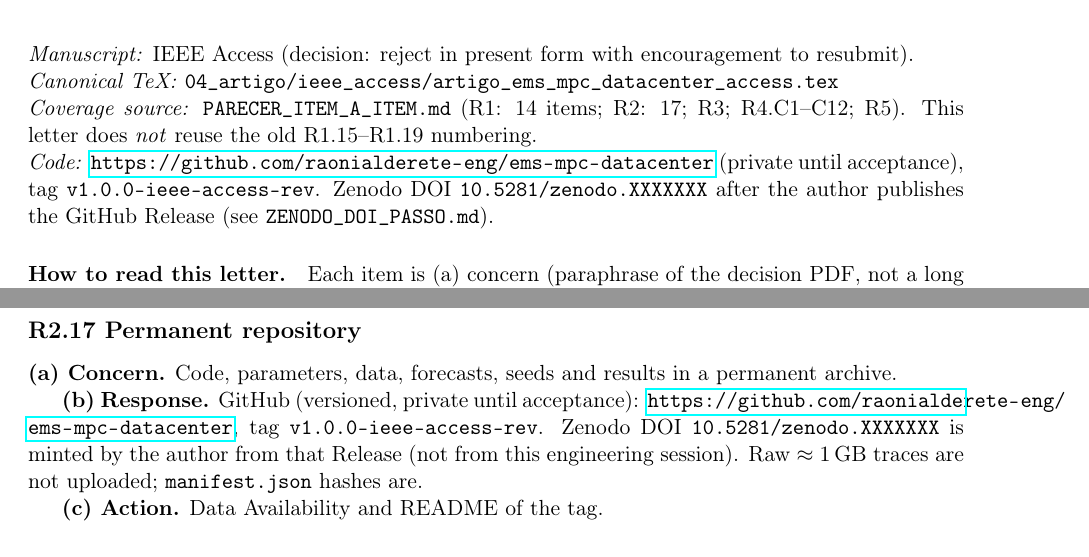
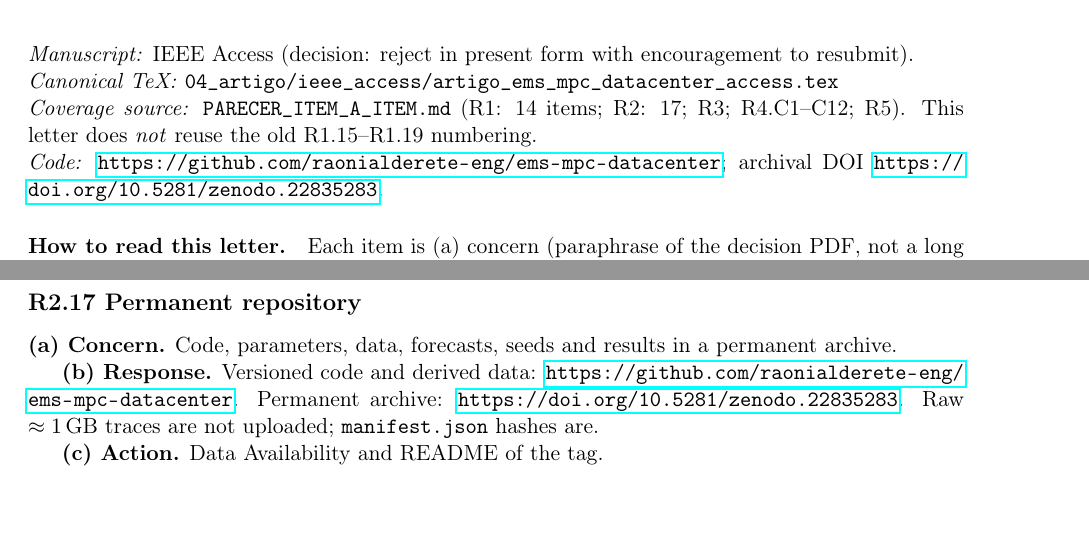
Before and after one commit to raonialderete-eng/ems-mpc-datacenter, a LaTeX document (04_artigo/ieee_access/response_to_reviewers.tex): two parts of pages 1 and 7 of 10, joined at a grey line, cut so that both start at the same text, the shorter picture padded with empty space. Compiled offline with pdfLaTeX.

Commit message:
Record Zenodo DOI 10.5281/zenodo.22835283; drop internal drafting notes.

```diff
--- a/04_artigo/ieee_access/response_to_reviewers.tex
+++ b/04_artigo/ieee_access/response_to_reviewers.tex
@@ -5,9 +5,8 @@
 \usepackage{booktabs,hyperref,enumitem,xcolor}
 \usepackage{amsmath,siunitx}
 
-% Fill after Zenodo Publish; GitHub URL is set after `gh repo create`.
 \newcommand{\repgithub}{https://github.com/raonialderete-eng/ems-mpc-datacenter}
-\newcommand{\repzenodo}{10.5281/zenodo.XXXXXXX}
+\newcommand{\repzenodo}{10.5281/zenodo.22835283}
 
 \title{Response to Reviewers\\[0.4em]
 \large Predictive Energy Management of an Aggregated AI/HPC Data-Center Load with BESS}
@@ -20,7 +19,7 @@
 \noindent\textit{Manuscript:} IEEE Access (decision: reject in present form with encouragement to resubmit).\\
 \textit{Canonical TeX:} \texttt{04\_artigo/ieee\_access/artigo\_ems\_mpc\_datacenter\_access.tex}\\
 \textit{Coverage source:} \texttt{PARECER\_ITEM\_A\_ITEM.md} (R1: 14 items; R2: 17; R3; R4.C1--C12; R5). This letter does \emph{not} reuse the old R1.15--R1.19 numbering.\\
-\textit{Code:} \url{\repgithub} (private until acceptance), tag \texttt{v1.0.0-ieee-access-rev}. Zenodo DOI \texttt{\repzenodo} after the author publishes the GitHub Release (see \texttt{ZENODO\_DOI\_PASSO.md}).
+\textit{Code:} \url{\repgithub}; archival DOI \url{https://doi.org/\repzenodo}.
 
 \paragraph{How to read this letter.}
 Each item is (a)~concern (paraphrase of the decision PDF, not a long quotation), (b)~response with evidence, (c)~action in the manuscript. Items that remain out of experimental scope are answered as explicit delimitations, not as ``Done''.
@@ -248,7 +247,7 @@ We thank the editor and the five reviewers. The resubmission package contains (i
 \subsection*{R2.17 Permanent repository}
 \textbf{(a) Concern.} Code, parameters, data, forecasts, seeds and results in a permanent archive.
 
-\textbf{(b) Response.} GitHub (versioned, private until acceptance): \url{\repgithub}, tag \texttt{v1.0.0-ieee-access-rev}. Zenodo DOI \texttt{\repzenodo} is minted by the author from that Release (not from this engineering session). Raw $\approx 1$\,GB traces are not uploaded; \texttt{manifest.json} hashes are.
+\textbf{(b) Response.} Versioned code and derived data: \url{\repgithub}. Permanent archive: \url{https://doi.org/\repzenodo}. Raw $\approx 1$\,GB traces are not uploaded; \texttt{manifest.json} hashes are.
 
 \textbf{(c) Action.} Data Availability and README of the tag.
 
```
